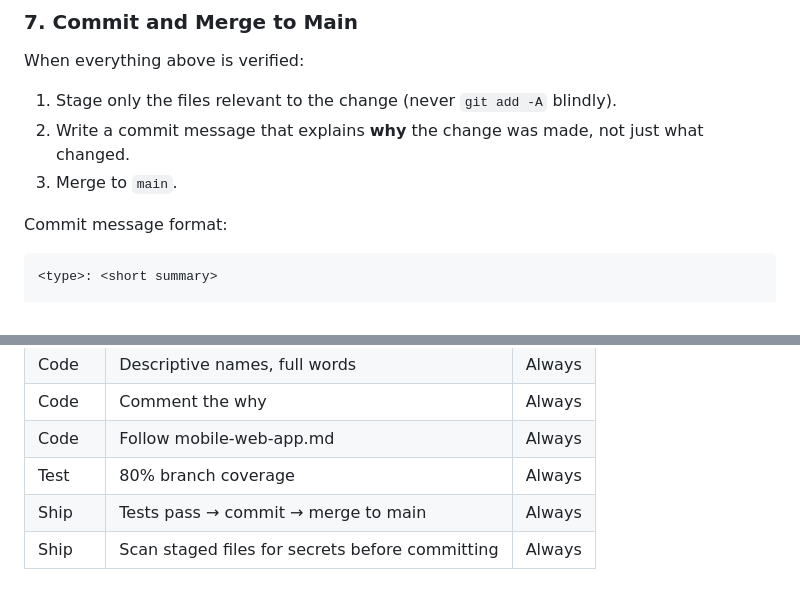
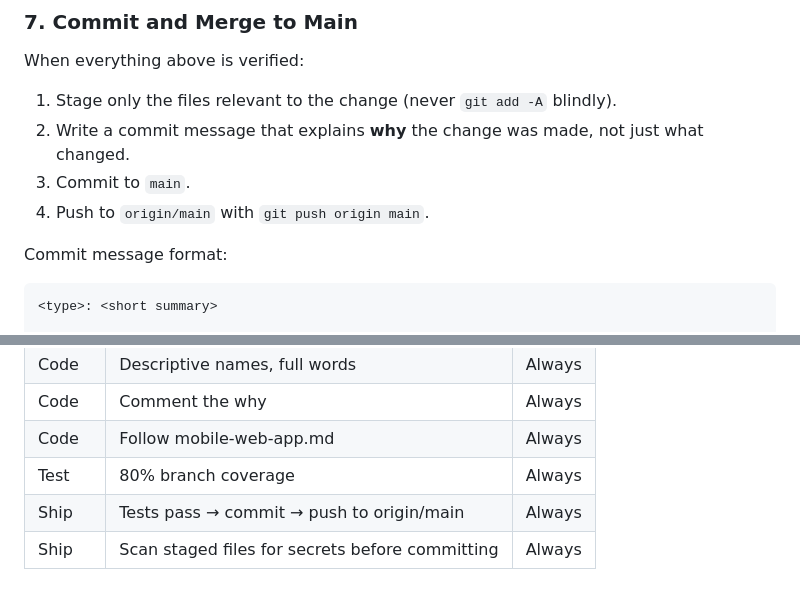
Before and after one commit to BrandonDevMn/ShadowDarkTools, a Markdown page: docs/instructions/how-we-work.md, 2 parts joined by grey strips. Drawn GitHub-style.

Commit message:
docs: clarify ship step pushes to origin/main not just commits locally
Co-Authored-By: Claude Sonnet 4.6 <noreply@anthropic.com>

````diff
--- a/docs/instructions/how-we-work.md
+++ b/docs/instructions/how-we-work.md
@@ -85,7 +85,8 @@ When everything above is verified:
 
 1. Stage only the files relevant to the change (never `git add -A` blindly).
 2. Write a commit message that explains **why** the change was made, not just what changed.
-3. Merge to `main`.
+3. Commit to `main`.
+4. Push to `origin/main` with `git push origin main`.
 
 Commit message format:
 ```
@@ -144,5 +145,5 @@ Before staging any file, check that it contains no secrets. Secrets include:
 | Code | Comment the why | Always |
 | Code | Follow mobile-web-app.md | Always |
 | Test | 80% branch coverage | Always |
-| Ship | Tests pass → commit → merge to main | Always |
+| Ship | Tests pass → commit → push to origin/main | Always |
 | Ship | Scan staged files for secrets before committing | Always |
````
